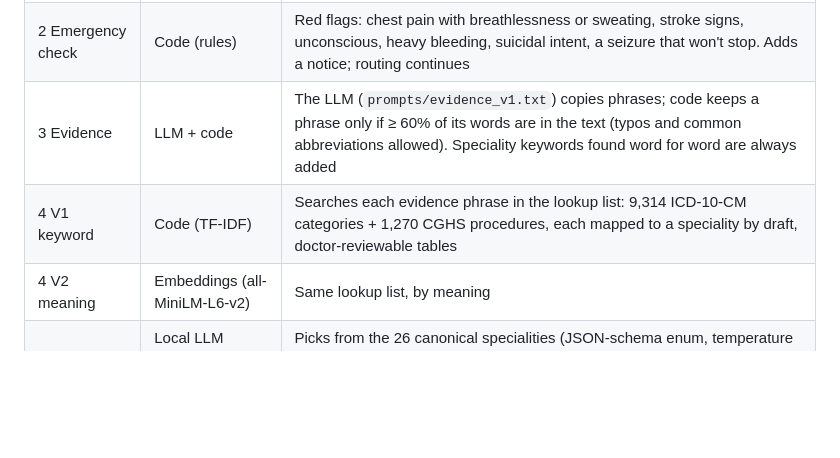
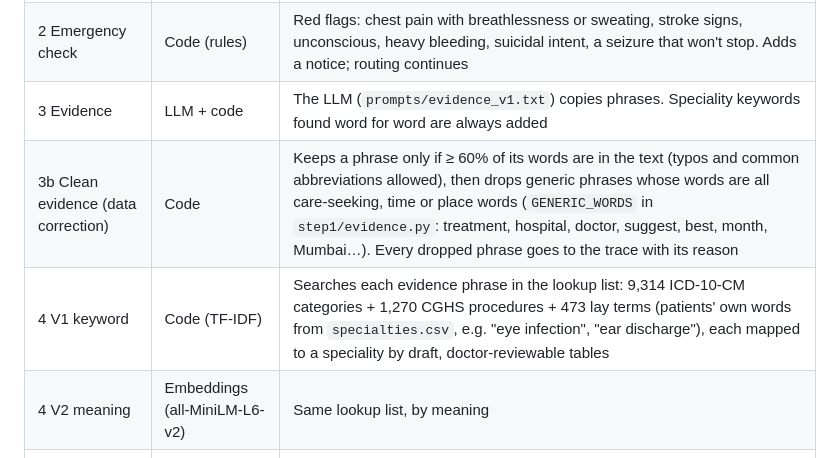
Before and after one commit to shubhamgithhub/MediRoute, a Markdown page: docs/api/step1_analyze_api.md, the part around one of its changes. GitHub-like rendering; blank space fills up the shorter version.

```diff
--- a/docs/api/step1_analyze_api.md
+++ b/docs/api/step1_analyze_api.md
@@ -47,8 +48,9 @@ flowchart TD
 |-------|---------|--------------|
 | 1 Protect | Code | Removes e-mails, 10–15-digit phone numbers and long ID numbers. Clinical numbers ("eGFR 8", "14x9 cm", dates) are kept |
 | 2 Emergency check | Code (rules) | Red flags: chest pain with breathlessness or sweating, stroke signs, unconscious, heavy bleeding, suicidal intent, a seizure that won't stop. Adds a notice; routing continues |
-| 3 Evidence | LLM + code | The LLM (`prompts/evidence_v1.txt`) copies phrases; code keeps a phrase only if ≥ 60% of its words are in the text (typos and common abbreviations allowed). Speciality keywords found word for word are always added |
-| 4 V1 keyword | Code (TF-IDF) | Searches each evidence phrase in the lookup list: 9,314 ICD-10-CM categories + 1,270 CGHS procedures, each mapped to a speciality by draft, doctor-reviewable tables |
+| 3 Evidence | LLM + code | The LLM (`prompts/evidence_v1.txt`) copies phrases. Speciality keywords found word for word are always added |
+| 3b Clean evidence (data correction) | Code | Keeps a phrase only if ≥ 60% of its words are in the text (typos and common abbreviations allowed), then drops generic phrases whose words are all care-seeking, time or place words (`GENERIC_WORDS` in `step1/evidence.py`: treatment, hospital, doctor, suggest, best, month, Mumbai…). Every dropped phrase goes to the trace with its reason |
+| 4 V1 keyword | Code (TF-IDF) | Searches each evidence phrase in the lookup list: 9,314 ICD-10-CM categories + 1,270 CGHS procedures + 473 lay terms (patients' own words from `specialties.csv`, e.g. "eye infection", "ear discharge"), each mapped to a speciality by draft, doctor-reviewable tables |
 | 4 V2 meaning | Embeddings (all-MiniLM-L6-v2) | Same lookup list, by meaning |
 | 4 V3 LLM | Local LLM (Ollama `llama3.2`) | Picks from the 26 canonical specialities (JSON-schema enum, temperature 0, `prompts/specialty_v1.txt`); code rejects any other name. Doesn't use the lookup list, so it stays independent |
 | 5 Decide | Code | At least 2 of 3 voters name the same speciality **and** there is evidence. General Medicine (the catch-all) only wins a search voter when no specialist matched, and a General Medicine majority asks one question first |
```
Also changed, not shown: other parts of docs/api/step1_analyze_api.md (+3 -2 lines), README.md (+17 -6 lines), docs/architecture/mediroute_pipeline_architecture.png, 8 other files.
